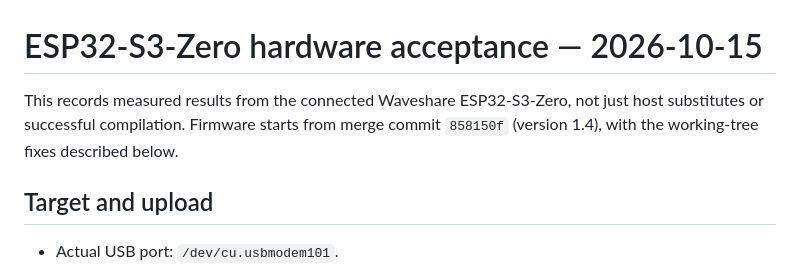
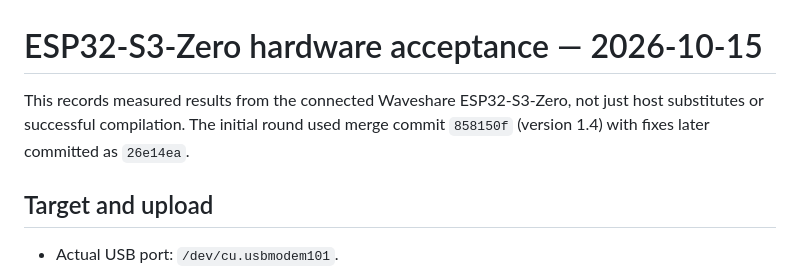
Before and after one commit to JosephXmo/fanmaster, a Markdown page: HARDWARE_TEST_REPORT.md, the part around one of its changes. GitHub-like rendering.

```diff
--- a/HARDWARE_TEST_REPORT.md
+++ b/HARDWARE_TEST_REPORT.md
@@ -1,8 +1,8 @@
 # ESP32-S3-Zero hardware acceptance — 2026-10-15
 
 This records measured results from the connected Waveshare ESP32-S3-Zero,
-not just host substitutes or successful compilation. Firmware starts from
-merge commit `858150f` (version 1.4), with the working-tree fixes described below.
+not just host substitutes or successful compilation. The initial round used
+merge commit `858150f` (version 1.4) with fixes later committed as `26e14ea`.
 
 ## Target and upload
 
```
Also changed, not shown: other parts of HARDWARE_TEST_REPORT.md (+69 -0 lines), BUILDING.md (+6 -0 lines), README.md (+7 -3 lines).
